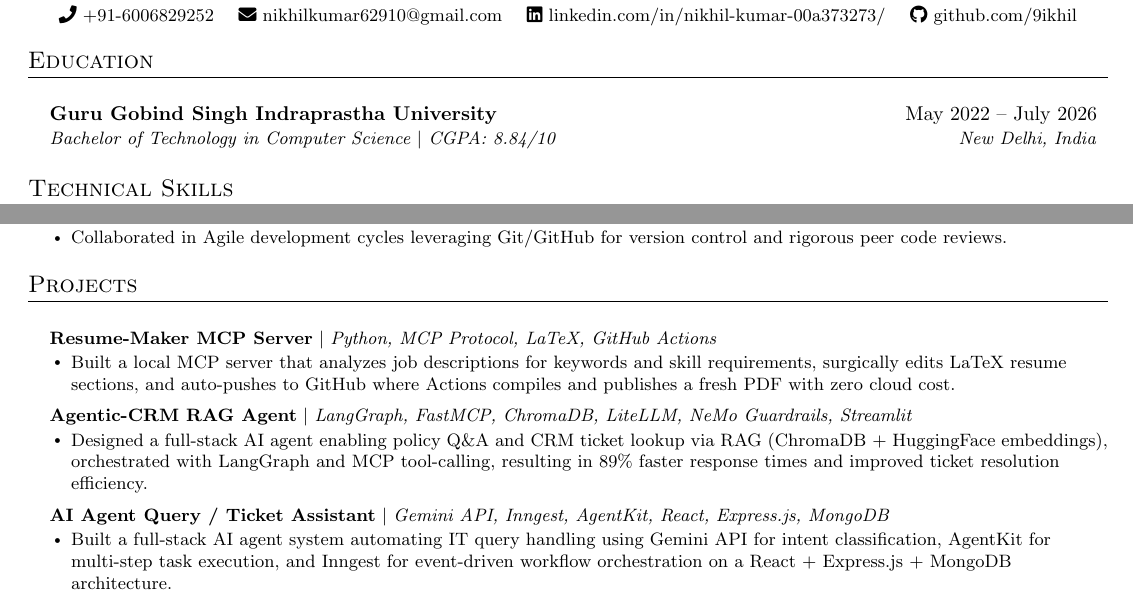
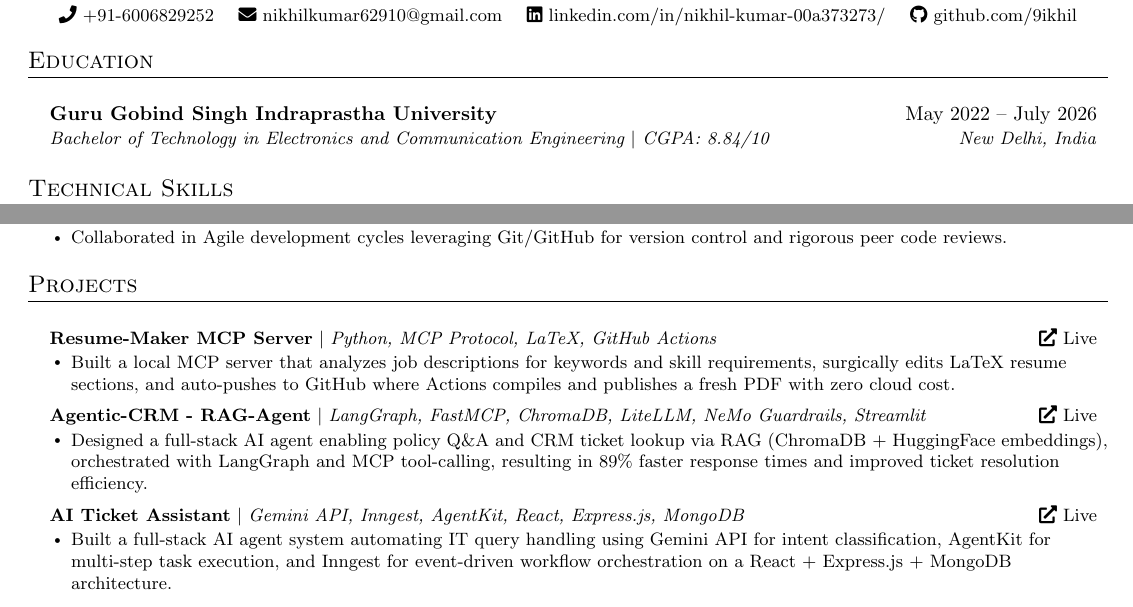
Before and after one commit to 9ikhil/latex-resume-mcp, a LaTeX CV (resume/resume.tex, which reads resume/sections/education.tex, resume/sections/projects.tex): two parts of the page, joined at a grey line, cut so that both start at the same text. Compiled offline with pdfLaTeX.

Commit message:
improving project layout

```diff
--- a/resume/sections/education.tex
+++ b/resume/sections/education.tex
@@ -1,3 +1,3 @@
 \resumeSubheading
   {Guru Gobind Singh Indraprastha University}{May 2022 -- July 2026}
-  {Bachelor of Technology in Computer Science $|$ CGPA: 8.84/10}{New Delhi, India}
+  {Bachelor of Technology in Electronics and Communication Engineering $|$ CGPA: 8.84/10}{New Delhi, India}
--- a/resume/sections/projects.tex
+++ b/resume/sections/projects.tex
@@ -1,17 +1,20 @@
 \resumeProjectHeading
-  {\textbf{Resume-Maker MCP Server} $|$ \emph{Python, MCP Protocol, LaTeX, GitHub Actions}}{}
+  {\textbf{Resume-Maker MCP Server} $|$ \emph{Python, MCP Protocol, LaTeX, GitHub Actions}}
+  {\href{https://github.com/9ikhil/latex-resume-mcp}{\faIcon{external-link-alt} Live}}
   \resumeItemListStart
     \resumeItem{Built a local MCP server that analyzes job descriptions for keywords and skill requirements, surgically edits LaTeX resume sections, and auto-pushes to GitHub where Actions compiles and publishes a fresh PDF with zero cloud cost.}
   \resumeItemListEnd
 
 \resumeProjectHeading
-  {\textbf{Agentic-CRM RAG Agent} $|$ \emph{LangGraph, FastMCP, ChromaDB, LiteLLM, NeMo Guardrails, Streamlit}}{}
-  \resumeItemListStart
+{\textbf{Agentic-CRM - RAG-Agent} $|$ \emph{LangGraph, FastMCP, ChromaDB, LiteLLM, NeMo Guardrails, Streamlit}}
+{\href{https://github.com/9ikhil/crm-rag-agent}{\faIcon{external-link-alt} Live}}
+\resumeItemListStart
     \resumeItem{Designed a full-stack AI agent enabling policy Q\&A and CRM ticket lookup via RAG (ChromaDB + HuggingFace embeddings), orchestrated with LangGraph and MCP tool-calling, resulting in 89\% faster response times and improved ticket resolution efficiency.}
   \resumeItemListEnd
 
 \resumeProjectHeading
-  {\textbf{AI Agent Query / Ticket Assistant} $|$ \emph{Gemini API, Inngest, AgentKit, React, Express.js, MongoDB}}{}
+  {\textbf{AI Ticket Assistant} $|$ \emph{Gemini API, Inngest, AgentKit, React, Express.js, MongoDB}}
+  {\href{https://workflow-i1qx.onrender.com/}{\faIcon{external-link-alt} Live}}
   \resumeItemListStart
     \resumeItem{Built a full-stack AI agent system automating IT query handling using Gemini API for intent classification, AgentKit for multi-step task execution, and Inngest for event-driven workflow orchestration on a React + Express.js + MongoDB architecture.}
   \resumeItemListEnd
```
Also changed, not shown: resume/resume.pdf, 1 other file.
